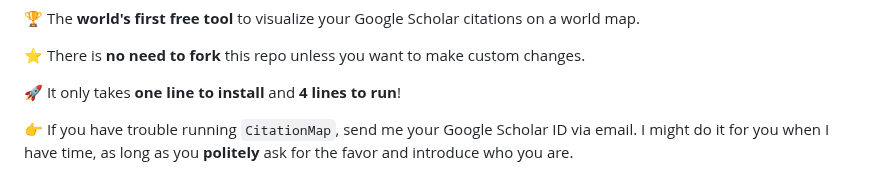
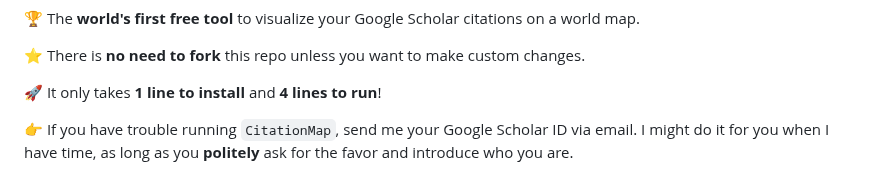
Before and after one commit to ChenLiu-1996/CitationMap, a Markdown page: README.md, the part around the change. Rendered like a GitHub page.

```diff
--- a/README.md
+++ b/README.md
@@ -29,7 +29,7 @@
 
 &#11088; There is **no need to fork** this repo unless you want to make custom changes.
 
-&#128640; It only takes **one line to install** and **4 lines to run**!
+&#128640; It only takes **1 line to install** and **4 lines to run**!
 
 &#128073; If you have trouble running <code>CitationMap</code>, send me your Google Scholar ID via email. I might do it for you when I have time, as long as you **politely** ask for the favor and introduce who you are.
 
```
